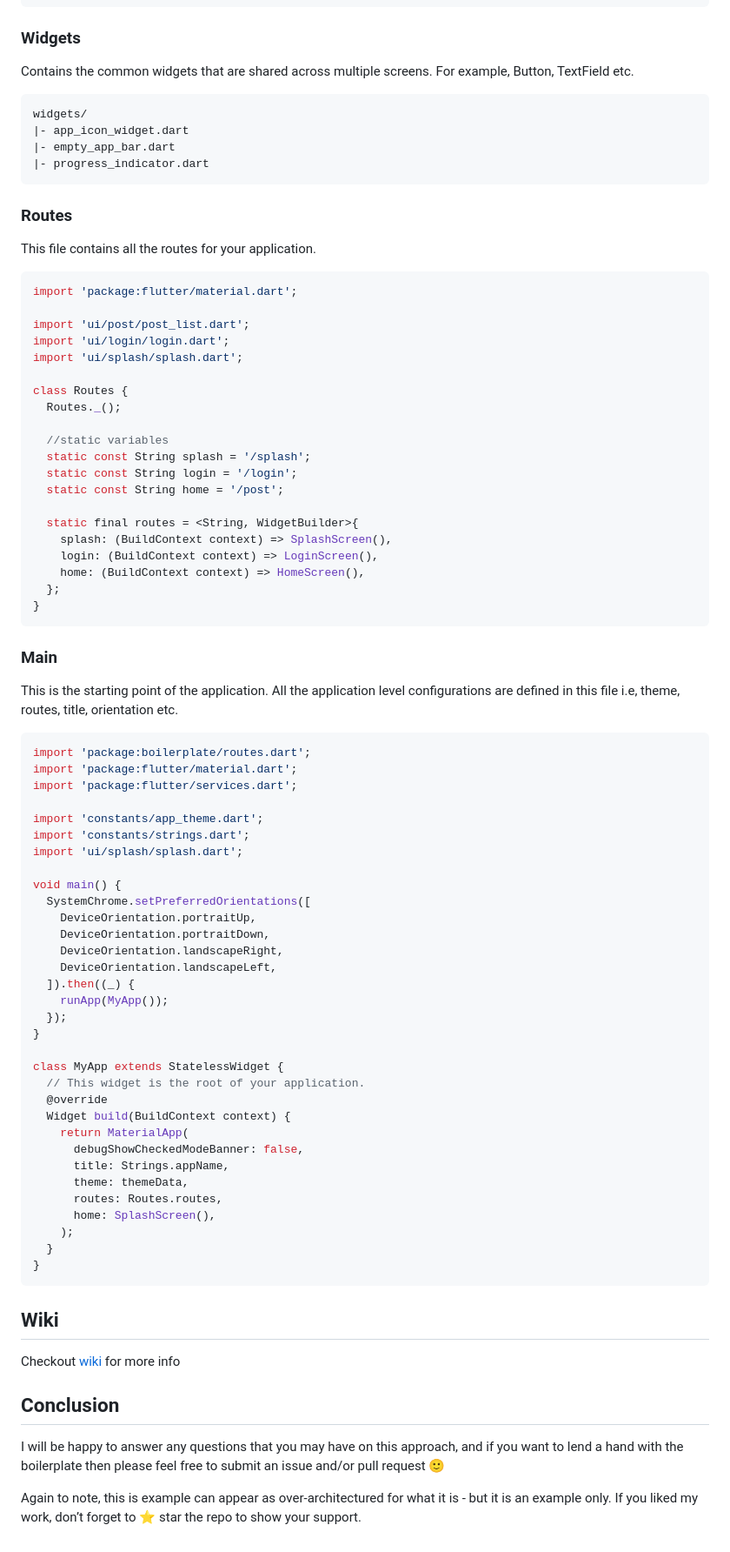
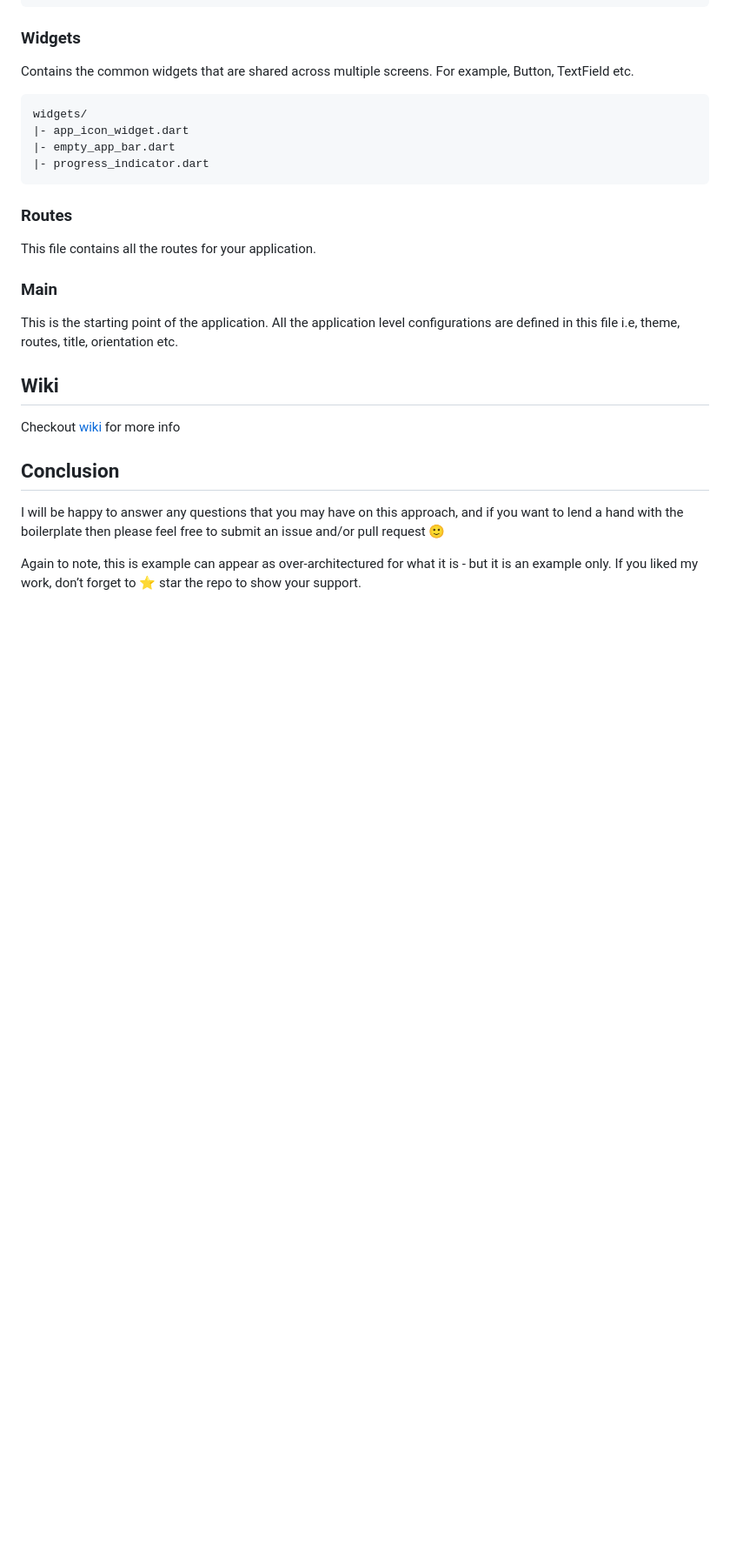
Before and after one commit to bebaoboy/advancedmobiledev_studenthub_20127600_20127004_20127171, a Markdown page: README.md, the part around the change printed below. Shown: that part at 87% size. Drawn GitHub-style; blank space fills up the shorter version.

Commit message:
Update README.md to latest deploy (0.8)
update to latest deploy

````diff
--- a/README.md
+++ b/README.md
@@ -206,67 +252,9 @@ widgets/
 
 This file contains all the routes for your application.
 
-```dart
-import 'package:flutter/material.dart';
-
-import 'ui/post/post_list.dart';
-import 'ui/login/login.dart';
-import 'ui/splash/splash.dart';
-
-class Routes {
-  Routes._();
-
-  //static variables
-  static const String splash = '/splash';
-  static const String login = '/login';
-  static const String home = '/post';
-
-  static final routes = <String, WidgetBuilder>{
-    splash: (BuildContext context) => SplashScreen(),
-    login: (BuildContext context) => LoginScreen(),
-    home: (BuildContext context) => HomeScreen(),
-  };
-}
-```
-
 ### Main
 
 This is the starting point of the application. All the application level configurations are defined in this file i.e, theme, routes, title, orientation etc.
-
-```dart
-import 'package:boilerplate/routes.dart';
-import 'package:flutter/material.dart';
-import 'package:flutter/services.dart';
-
-import 'constants/app_theme.dart';
-import 'constants/strings.dart';
-import 'ui/splash/splash.dart';
-
-void main() {
-  SystemChrome.setPreferredOrientations([
-    DeviceOrientation.portraitUp,
-    DeviceOrientation.portraitDown,
-    DeviceOrientation.landscapeRight,
-    DeviceOrientation.landscapeLeft,
-  ]).then((_) {
-    runApp(MyApp());
-  });
-}
-
-class MyApp extends StatelessWidget {
-  // This widget is the root of your application.
-  @override
-  Widget build(BuildContext context) {
-    return MaterialApp(
-      debugShowCheckedModeBanner: false,
-      title: Strings.appName,
-      theme: themeData,
-      routes: Routes.routes,
-      home: SplashScreen(),
-    );
-  }
-}
-```
 
 ## Wiki
 
````
Also changed, not shown: other parts of README.md (+54 -8 lines).
